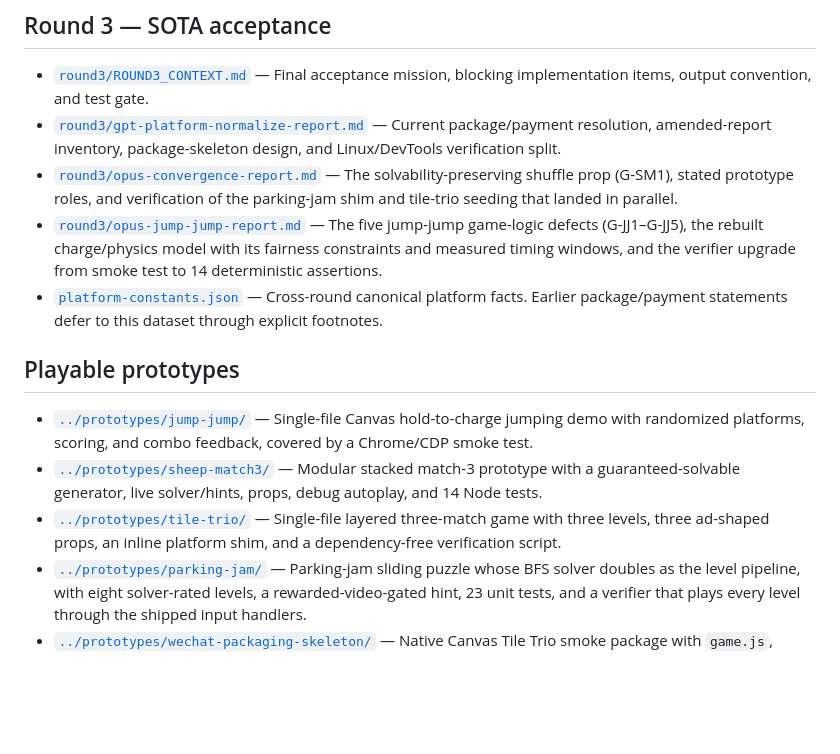
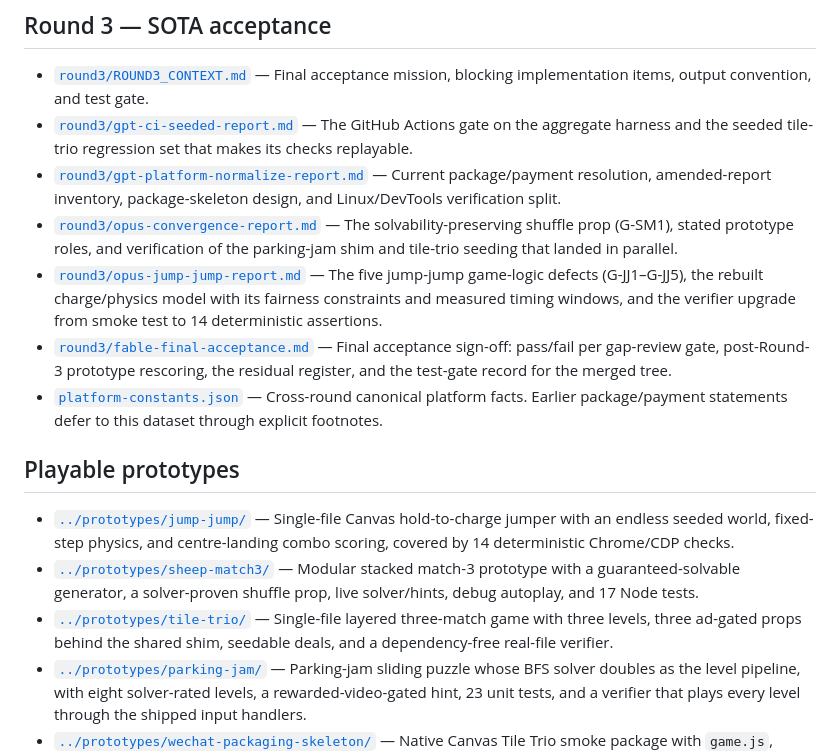
Before and after one commit to 9997433-bit/HL2, a Markdown page: .agent_workspace/README.md, the part around the change. GitHub-like rendering; blank space fills up the shorter version.

```diff
--- a/.agent_workspace/README.md
+++ b/.agent_workspace/README.md
@@ -52,16 +52,18 @@ name, art, code, levels, text, audio, or licensed IP.
 ## Round 3 — SOTA acceptance
 
 - [`round3/ROUND3_CONTEXT.md`](./round3/ROUND3_CONTEXT.md) — Final acceptance mission, blocking implementation items, output convention, and test gate.
+- [`round3/gpt-ci-seeded-report.md`](./round3/gpt-ci-seeded-report.md) — The GitHub Actions gate on the aggregate harness and the seeded tile-trio regression set that makes its checks replayable.
 - [`round3/gpt-platform-normalize-report.md`](./round3/gpt-platform-normalize-report.md) — Current package/payment resolution, amended-report inventory, package-skeleton design, and Linux/DevTools verification split.
 - [`round3/opus-convergence-report.md`](./round3/opus-convergence-report.md) — The solvability-preserving shuffle prop (G-SM1), stated prototype roles, and verification of the parking-jam shim and tile-trio seeding that landed in parallel.
 - [`round3/opus-jump-jump-report.md`](./round3/opus-jump-jump-report.md) — The five jump-jump game-logic defects (G-JJ1–G-JJ5), the rebuilt charge/physics model with its fairness constraints and measured timing windows, and the verifier upgrade from smoke test to 14 deterministic assertions.
+- [`round3/fable-final-acceptance.md`](./round3/fable-final-acceptance.md) — Final acceptance sign-off: pass/fail per gap-review gate, post-Round-3 prototype rescoring, the residual register, and the test-gate record for the merged tree.
 - [`platform-constants.json`](./platform-constants.json) — Cross-round canonical platform facts. Earlier package/payment statements defer to this dataset through explicit footnotes.
 
 ## Playable prototypes
 
-- [`../prototypes/jump-jump/`](../prototypes/jump-jump/) — Single-file Canvas hold-to-charge jumping demo with randomized platforms, scoring, and combo feedback, covered by a Chrome/CDP smoke test.
-- [`../prototypes/sheep-match3/`](../prototypes/sheep-match3/) — Modular stacked match-3 prototype with a guaranteed-solvable generator, live solver/hints, props, debug autoplay, and 14 Node tests.
-- [`../prototypes/tile-trio/`](../prototypes/tile-trio/) — Single-file layered three-match game with three levels, three ad-shaped props, an inline platform shim, and a dependency-free verification script.
+- [`../prototypes/jump-jump/`](../prototypes/jump-jump/) — Single-file Canvas hold-to-charge jumper with an endless seeded world, fixed-step physics, and centre-landing combo scoring, covered by 14 deterministic Chrome/CDP checks.
+- [`../prototypes/sheep-match3/`](../prototypes/sheep-match3/) — Modular stacked match-3 prototype with a guaranteed-solvable generator, a solver-proven shuffle prop, live solver/hints, debug autoplay, and 17 Node tests.
+- [`../prototypes/tile-trio/`](../prototypes/tile-trio/) — Single-file layered three-match game with three levels, three ad-gated props behind the shared shim, seedable deals, and a dependency-free real-file verifier.
 - [`../prototypes/parking-jam/`](../prototypes/parking-jam/) — Parking-jam sliding puzzle whose BFS solver doubles as the level pipeline, with eight solver-rated levels, a rewarded-video-gated hint, 23 unit tests, and a verifier that plays every level through the shipped input handlers.
 - [`../prototypes/wechat-packaging-skeleton/`](../prototypes/wechat-packaging-skeleton/) — Native Canvas Tile Trio smoke package with `game.js`, `game.json`, `project.config.json`, and a thin `wx` adapter; structurally checked on Linux and pending DevTools/device validation.
 - [`../prototypes/shared/`](../prototypes/shared/) — `wx-shim`, the shared mock of the 微信小游戏 `wx.*` surface that every prototype's platform calls run through.
```
Also changed, not shown: .agent_workspace/round3/fable-final-acceptance.md (added, +136 -0 lines).
